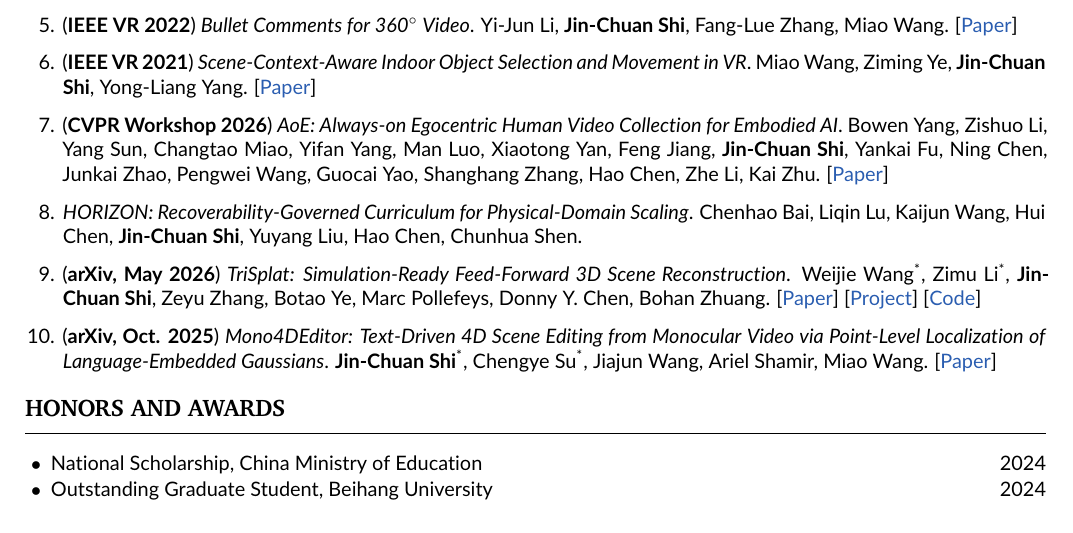
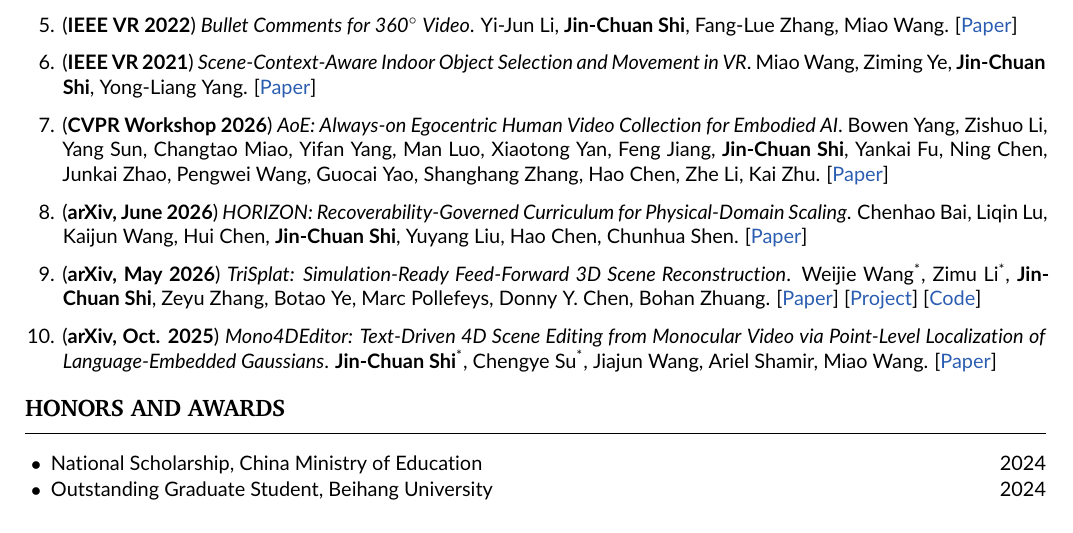
Before and after one commit to Chuan-10/Chuan-10.github.io, a LaTeX CV (cv/cv.tex): part of page 1 of 2, cut so that both start at the same text. Compiled offline with pdfLaTeX.

Commit message:
CV: add HORIZON arXiv date and paper link (arXiv:2606.05143, June 2026)

```diff
--- a/cv/cv.tex
+++ b/cv/cv.tex
@@ -143,8 +143,10 @@ unstructured, real-world environments?
         Bowen Yang, Zishuo Li, Yang Sun, Changtao Miao, Yifan Yang, Man Luo, Xiaotong Yan, Feng Jiang, \me, Yankai Fu, Ning Chen, Junkai Zhao, Pengwei Wang, Guocai Yao, Shanghang Zhang, Hao Chen, Zhe Li, Kai Zhu.
         \pl{Paper}{https://arxiv.org/abs/2602.23893}
 
-  \item \textit{HORIZON: Recoverability-Governed Curriculum for Physical-Domain Scaling}.
+  \item (\textbf{arXiv, June 2026})
+        \textit{HORIZON: Recoverability-Governed Curriculum for Physical-Domain Scaling}.
         Chenhao Bai, Liqin Lu, Kaijun Wang, Hui Chen, \me, Yuyang Liu, Hao Chen, Chunhua Shen.
+        \pl{Paper}{https://arxiv.org/abs/2606.05143}
 
   \item (\textbf{arXiv, May 2026})
         \textit{TriSplat: Simulation-Ready Feed-Forward 3D Scene Reconstruction}.
```
Also changed, not shown: cv/cv.pdf.
